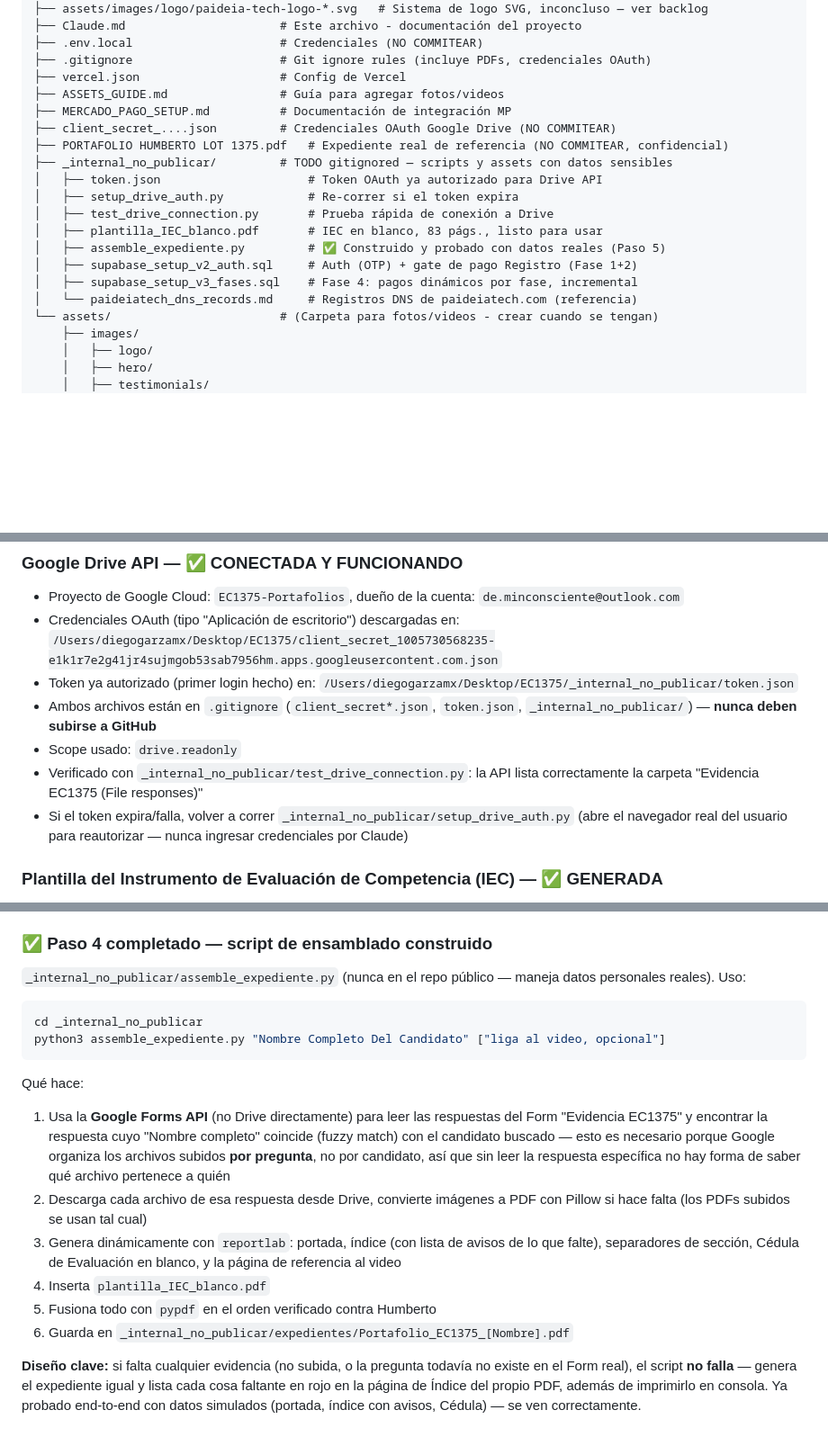
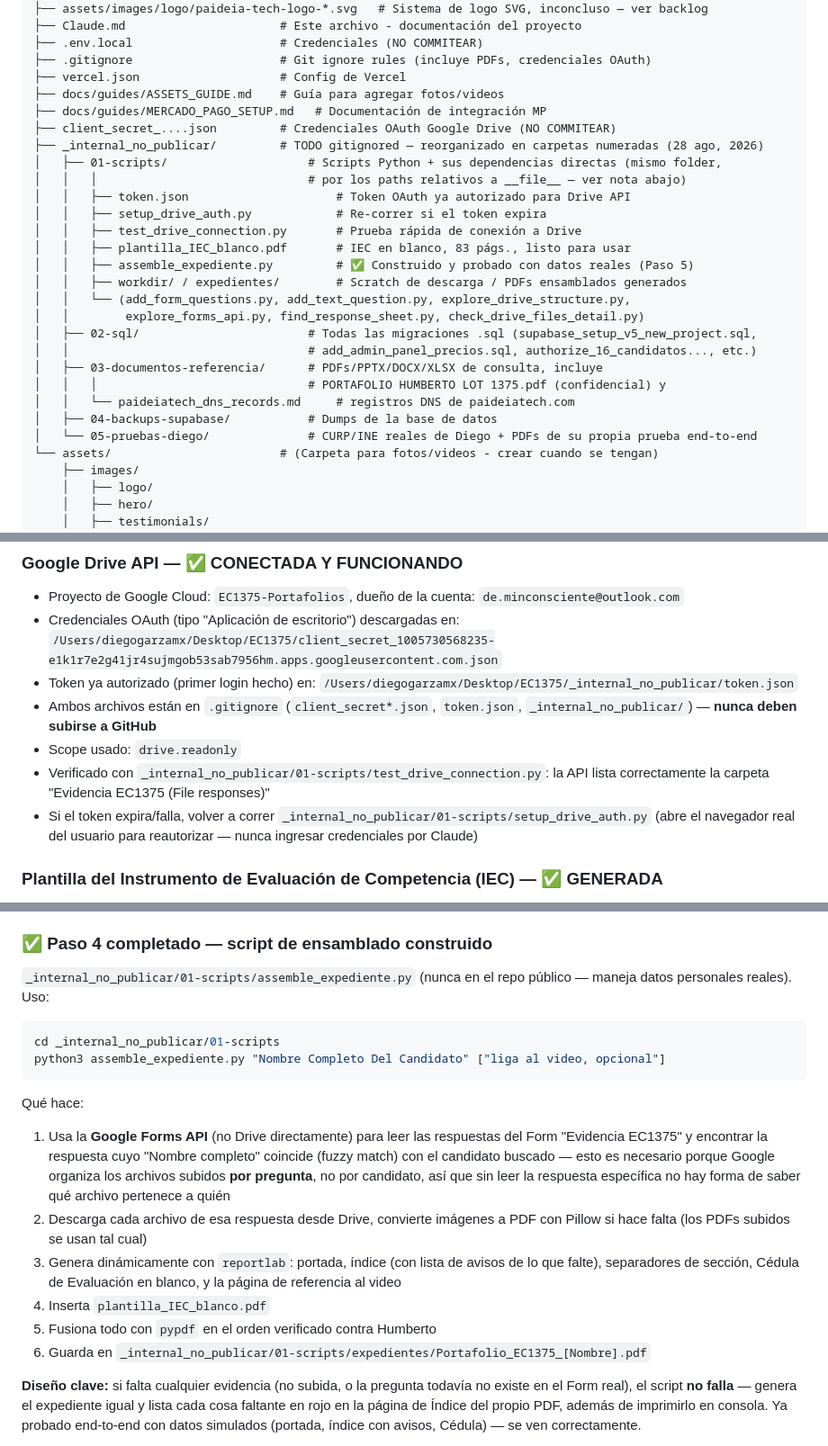
Before and after one commit to re-infinito/ec1375-posturalia, a Markdown page: Claude.md, 3 parts joined by grey strips. Shown at 90% size. Drawn GitHub-style; blank space fills up the shorter version.

Commit message:
Number the _internal_no_publicar/ subfolders for easier browsing
01-scripts (Python + their sibling deps: token.json, template PDF,
workdir/, expedientes/ — kept together since they use __file__-relative
paths), 02-sql, 03-documentos-referencia, 04-backups-supabase,
05-pruebas-diego. Updated the two scripts whose paths climb to
project-root assets (client_secret json, the two official logos) for
the extra nesting level, and verified every computed path still
resolves. Updated Claude.md's structure reference and the handful of
actionable "run this script" pointers to match.

Co-Authored-By: Claude Sonnet 5 <noreply@anthropic.com>

````diff
--- a/Claude.md
+++ b/Claude.md
@@ -121,19 +121,27 @@ ACCIÓN (botón: "SÍ, QUIERO DORMIR TRANQUILO")
 ├── .env.local                     # Credenciales (NO COMMITEAR)
 ├── .gitignore                     # Git ignore rules (incluye PDFs, credenciales OAuth)
 ├── vercel.json                    # Config de Vercel
-├── ASSETS_GUIDE.md                # Guía para agregar fotos/videos
-├── MERCADO_PAGO_SETUP.md          # Documentación de integración MP
+├── docs/guides/ASSETS_GUIDE.md    # Guía para agregar fotos/videos
+├── docs/guides/MERCADO_PAGO_SETUP.md   # Documentación de integración MP
 ├── client_secret_....json         # Credenciales OAuth Google Drive (NO COMMITEAR)
-├── PORTAFOLIO HUMBERTO LOT 1375.pdf   # Expediente real de referencia (NO COMMITEAR, confidencial)
-├── _internal_no_publicar/         # TODO gitignored — scripts y assets con datos sensibles
-│   ├── token.json                     # Token OAuth ya autorizado para Drive API
-│   ├── setup_drive_auth.py            # Re-correr si el token expira
-│   ├── test_drive_connection.py       # Prueba rápida de conexión a Drive
-│   ├── plantilla_IEC_blanco.pdf       # IEC en blanco, 83 págs., listo para usar
-│   ├── assemble_expediente.py         # ✅ Construido y probado con datos reales (Paso 5)
-│   ├── supabase_setup_v2_auth.sql     # Auth (OTP) + gate de pago Registro (Fase 1+2)
-│   ├── supabase_setup_v3_fases.sql    # Fase 4: pagos dinámicos por fase, incremental
-│   └── paideiatech_dns_records.md     # Registros DNS de paideiatech.com (referencia)
+├── _internal_no_publicar/         # TODO gitignored — reorganizado en carpetas numeradas (28 ago, 2026)
+│   ├── 01-scripts/                    # Scripts Python + sus dependencias directas (mismo folder,
+│   │   │                              # por los paths relativos a __file__ — ver nota abajo)
+│   │   ├── token.json                     # Token OAuth ya autorizado para Drive API
+│   │   ├── setup_drive_auth.py            # Re-correr si el token expira
+│   │   ├── test_drive_connection.py       # Prueba rápida de conexión a Drive
+│   │   ├── plantilla_IEC_blanco.pdf       # IEC en blanco, 83 págs., listo para usar
+│   │   ├── assemble_expediente.py         # ✅ Construido y probado con datos reales (Paso 5)
+│   │   ├── workdir/ / expedientes/        # Scratch de descarga / PDFs ensamblados generados
+│   │   └── (add_form_questions.py, add_text_question.py, explore_drive_structure.py,
+│   │        explore_forms_api.py, find_response_sheet.py, check_drive_files_detail.py)
+│   ├── 02-sql/                        # Todas las migraciones .sql (supabase_setup_v5_new_project.sql,
+│   │                                  # add_admin_panel_precios.sql, authorize_16_candidatos..., etc.)
+│   ├── 03-documentos-referencia/      # PDFs/PPTX/DOCX/XLSX de consulta, incluye
+│   │   │                              # PORTAFOLIO HUMBERTO LOT 1375.pdf (confidencial) y
+│   │   └── paideiatech_dns_records.md     # registros DNS de paideiatech.com
+│   ├── 04-backups-supabase/           # Dumps de la base de datos
+│   └── 05-pruebas-diego/              # CURP/INE reales de Diego + PDFs de su propia prueba end-to-end
 └── assets/                        # (Carpeta para fotos/videos - crear cuando se tengan)
     ├── images/
     │   ├── logo/
@@ -407,8 +415,8 @@ Diego corrió su propio proceso de principio a fin (candidato de prueba real) y
   `/Users/diegogarzamx/Desktop/EC1375/_internal_no_publicar/token.json`
 - Ambos archivos están en `.gitignore` (`client_secret*.json`, `token.json`, `_internal_no_publicar/`) — **nunca deben subirse a GitHub**
 - Scope usado: `drive.readonly`
-- Verificado con `_internal_no_publicar/test_drive_connection.py`: la API lista correctamente la carpeta "Evidencia EC1375 (File responses)"
-- Si el token expira/falla, volver a correr `_internal_no_publicar/setup_drive_auth.py` (abre el navegador real del usuario para reautorizar — nunca ingresar credenciales por Claude)
+- Verificado con `_internal_no_publicar/01-scripts/test_drive_connection.py`: la API lista correctamente la carpeta "Evidencia EC1375 (File responses)"
+- Si el token expira/falla, volver a correr `_internal_no_publicar/01-scripts/setup_drive_auth.py` (abre el navegador real del usuario para reautorizar — nunca ingresar credenciales por Claude)
 
 ### Plantilla del Instrumento de Evaluación de Competencia (IEC) — ✅ GENERADA
 
@@ -459,10 +467,10 @@ Importante: el INE/CURP del candidato van cerca de la portada (sección "Datos d
 
 ### ✅ Paso 4 completado — script de ensamblado construido
 
-`_internal_no_publicar/assemble_expediente.py` (nunca en el repo público — maneja datos personales reales). Uso:
+`_internal_no_publicar/01-scripts/assemble_expediente.py` (nunca en el repo público — maneja datos personales reales). Uso:
 
 ```bash
-cd _internal_no_publicar
+cd _internal_no_publicar/01-scripts
 python3 assemble_expediente.py "Nombre Completo Del Candidato" ["liga al video, opcional"]
 ```
 
@@ -472,7 +480,7 @@ Qué hace:
 3. Genera dinámicamente con `reportlab`: portada, índice (con lista de avisos de lo que falte), separadores de sección, Cédula de Evaluación en blanco, y la página de referencia al video
 4. Inserta `plantilla_IEC_blanco.pdf`
 5. Fusiona todo con `pypdf` en el orden verificado contra Humberto
-6. Guarda en `_internal_no_publicar/expedientes/Portafolio_EC1375_[Nombre].pdf`
+6. Guarda en `_internal_no_publicar/01-scripts/expedientes/Portafolio_EC1375_[Nombre].pdf`
 
 **Diseño clave:** si falta cualquier evidencia (no subida, o la pregunta todavía no existe en el Form real), el script **no falla** — genera el expediente igual y lista cada cosa faltante en rojo en la página de Índice del propio PDF, además de imprimirlo en consola. Ya probado end-to-end con datos simulados (portada, índice con avisos, Cédula) — se ven correctamente.
 
````
Also changed, not shown: other parts of Claude.md (+2 -2 lines).
